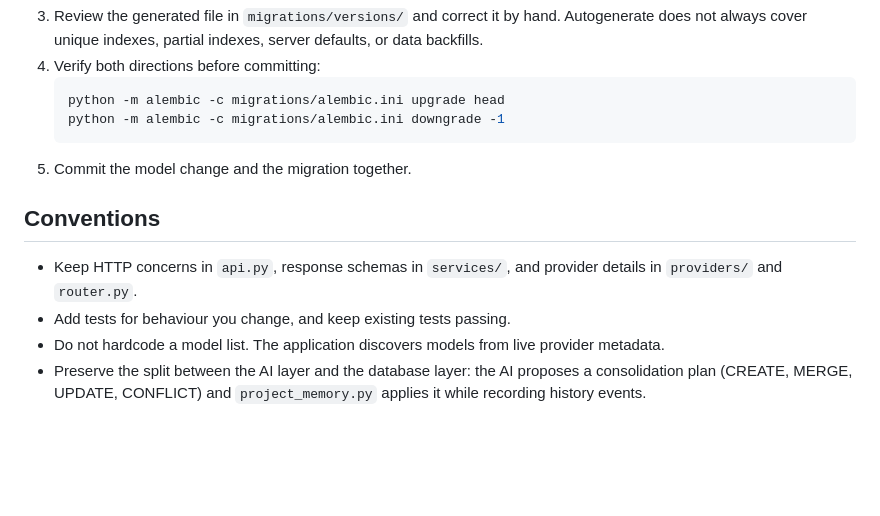
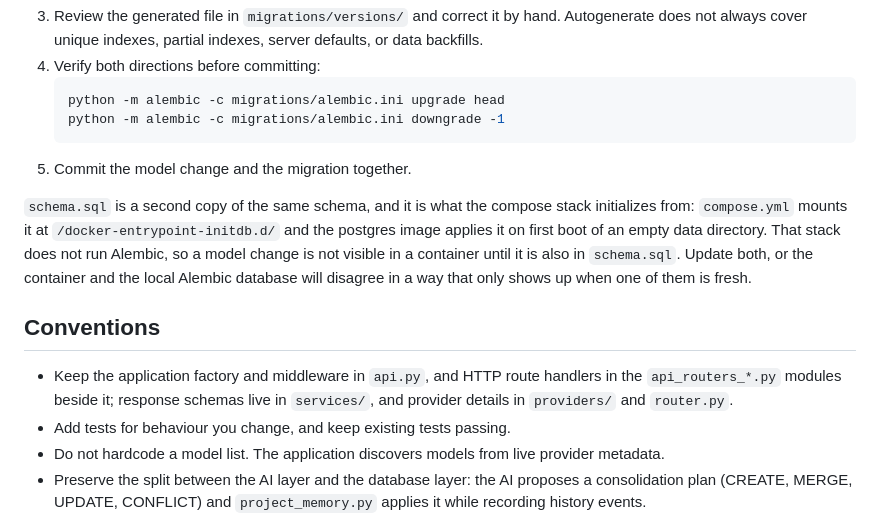
Before and after one commit to wladimirkarpicki/ai-delivery-assistant, a Markdown page: CONTRIBUTING.md, the part around the change. Drawn GitHub-style; blank space fills up the shorter version.

Commit message:
docs: fix the migration workflow and the convention that described the monolith
Two stale statements in CONTRIBUTING, both consequences of changes made in
this session.

The migration workflow said all schema changes go through Alembic and
stopped there. schema.sql is a second copy of the same schema and is what
the compose stack initializes from, because compose.yml mounts it at
docker-entrypoint-initdb.d and the postgres image applies it on first boot
of an empty data directory. A model change is therefore invisible in the
container until it is also in schema.sql, and the previous text left no
way to know that.

The convention read "Keep HTTP concerns in api.py", which described the
monolith before the split and would now send route handlers back into the
factory, undoing the reason the split exists.

````diff
--- a/CONTRIBUTING.md
+++ b/CONTRIBUTING.md
@@ -134,9 +134,18 @@ All schema changes go through Alembic. Never edit a migration that has already b
    ```
 5. Commit the model change and the migration together.
 
+`schema.sql` is a second copy of the same schema, and it is what the
+compose stack initializes from: `compose.yml` mounts it at
+`/docker-entrypoint-initdb.d/` and the postgres image applies it on first
+boot of an empty data directory. That stack does not run Alembic, so a
+model change is not visible in a container until it is also in
+`schema.sql`. Update both, or the container and the local Alembic
+database will disagree in a way that only shows up when one of them is
+fresh.
+
 ## Conventions
 
-- Keep HTTP concerns in `api.py`, response schemas in `services/`, and provider details in `providers/` and `router.py`.
+- Keep the application factory and middleware in `api.py`, and HTTP route handlers in the `api_routers_*.py` modules beside it; response schemas live in `services/`, and provider details in `providers/` and `router.py`.
 - Add tests for behaviour you change, and keep existing tests passing.
 - Do not hardcode a model list. The application discovers models from live provider metadata.
 - Preserve the split between the AI layer and the database layer: the AI proposes a consolidation plan (CREATE, MERGE, UPDATE, CONFLICT) and `project_memory.py` applies it while recording history events.
````
